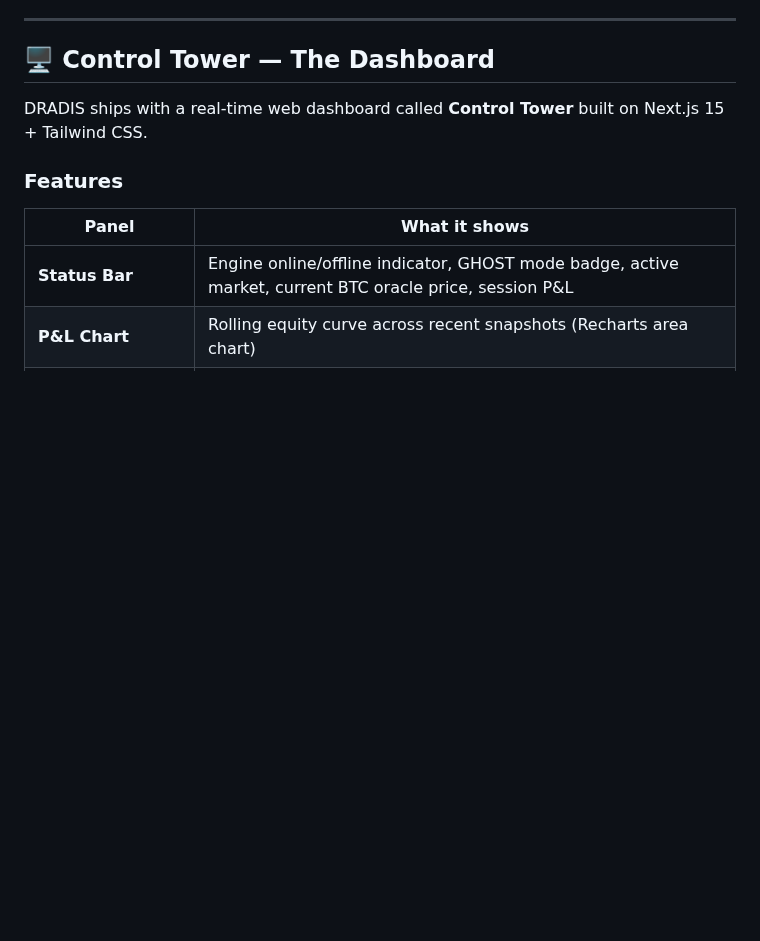
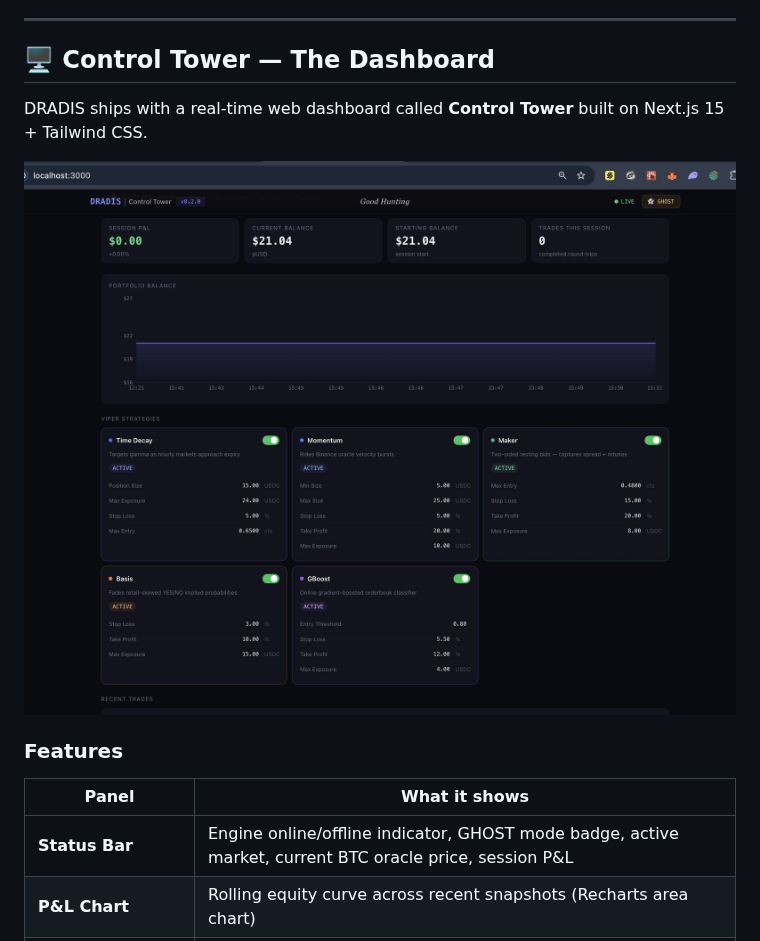
Before and after one commit to mbordash/DRADIS, a Markdown page: README.md, the part around the change. Drawn GitHub-style; pictures changed too: docs/ui-screenshot.png (added); blank space fills up the shorter version.

Commit message:
Added UI screenshot to README

```diff
--- a/README.md
+++ b/README.md
@@ -86,6 +86,8 @@ DRADIS currently deploys six specialized strategy classes:
 ## 🖥️ Control Tower — The Dashboard
 
 DRADIS ships with a real-time web dashboard called **Control Tower** built on Next.js 15 + Tailwind CSS.
+
+![Control Tower Dashboard](docs/ui-screenshot.png)
 
 ### Features
 
```
